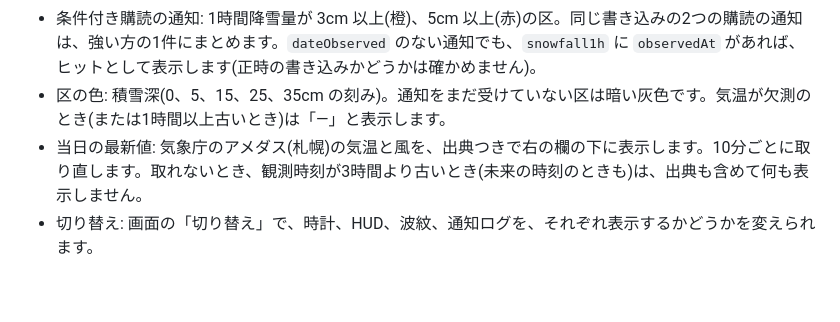
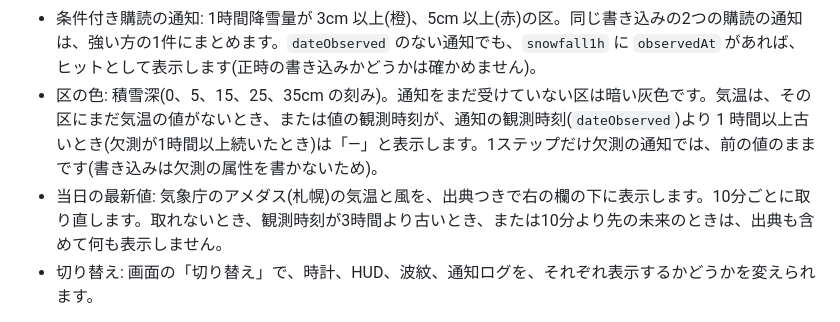
Before and after one commit to geolonia/geonicdb-amedas-demo, a Markdown page: README.md, the part around the change. Rendered like a GitHub page; blank space fills up the shorter version.

Commit message:
docs: README の気温「—」と当日の最新値の説明を、コードの挙動に合わせる

```diff
--- a/README.md
+++ b/README.md
@@ -62,8 +62,8 @@ npm run web:preview    # http://127.0.0.1:4173/ で配信する(127.0.0.1 だけ
 - 観測時刻: いま届いた通知の観測時刻(`dateObserved`)。2025年11月の時刻が進みます。現在時刻は、この PC の時計です。
 - 配信の遅延: 通知を受けた時刻 − 書き込んだ時刻(`sentAt`)。ブローカーと地図アプリが同じ PC で動いていることが前提です。`npm run smoke` と同じ定義ですが、地図アプリは直近の 2000 件だけを残し、負の値(時計のずれ)は数えません。重複した通知は、そのまま数えます。`smoke` は、実行全体を(ID、`sentAt`)の組ごとに集計します。
 - 条件付き購読の通知: 1時間降雪量が 3cm 以上(橙)、5cm 以上(赤)の区。同じ書き込みの2つの購読の通知は、強い方の1件にまとめます。`dateObserved` のない通知でも、`snowfall1h` に `observedAt` があれば、ヒットとして表示します(正時の書き込みかどうかは確かめません)。
-- 区の色: 積雪深(0、5、15、25、35cm の刻み)。通知をまだ受けていない区は暗い灰色です。気温が欠測のとき(または1時間以上古いとき)は「—」と表示します。
-- 当日の最新値: 気象庁のアメダス(札幌)の気温と風を、出典つきで右の欄の下に表示します。10分ごとに取り直します。取れないとき、観測時刻が3時間より古いとき(未来の時刻のときも)は、出典も含めて何も表示しません。
+- 区の色: 積雪深(0、5、15、25、35cm の刻み)。通知をまだ受けていない区は暗い灰色です。気温は、その区にまだ気温の値がないとき、または値の観測時刻が、通知の観測時刻(`dateObserved`)より 1 時間以上古いとき(欠測が1時間以上続いたとき)は「—」と表示します。1ステップだけ欠測の通知では、前の値のままです(書き込みは欠測の属性を書かないため)。
+- 当日の最新値: 気象庁のアメダス(札幌)の気温と風を、出典つきで右の欄の下に表示します。10分ごとに取り直します。取れないとき、観測時刻が3時間より古いとき、または10分より先の未来のときは、出典も含めて何も表示しません。
 - 切り替え: 画面の「切り替え」で、時計、HUD、波紋、通知ログを、それぞれ表示するかどうかを変えられます。
 
 ブローカーなしで画面だけを確かめるときは、Mosquitto だけを起動して、通知と同じ形のメッセージを流せます(配信の遅延の測定には使えません)。
```
